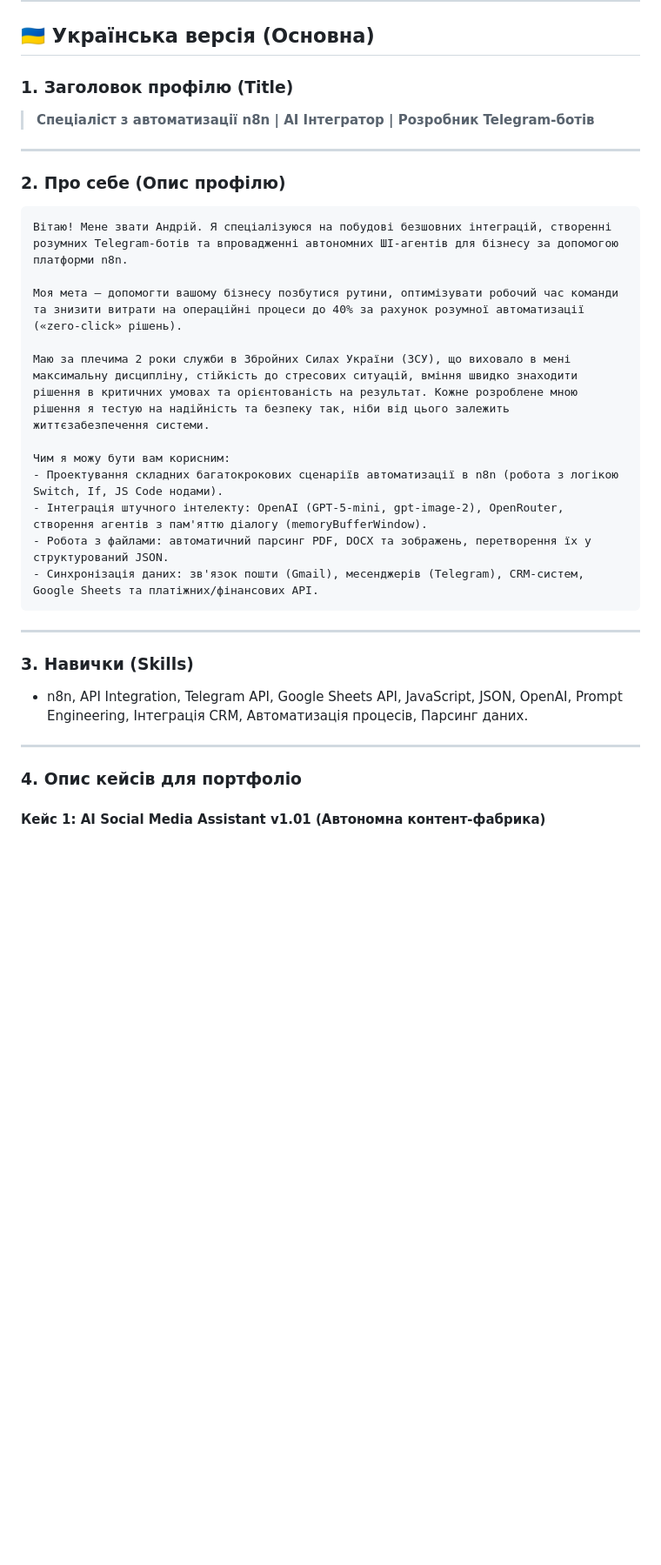
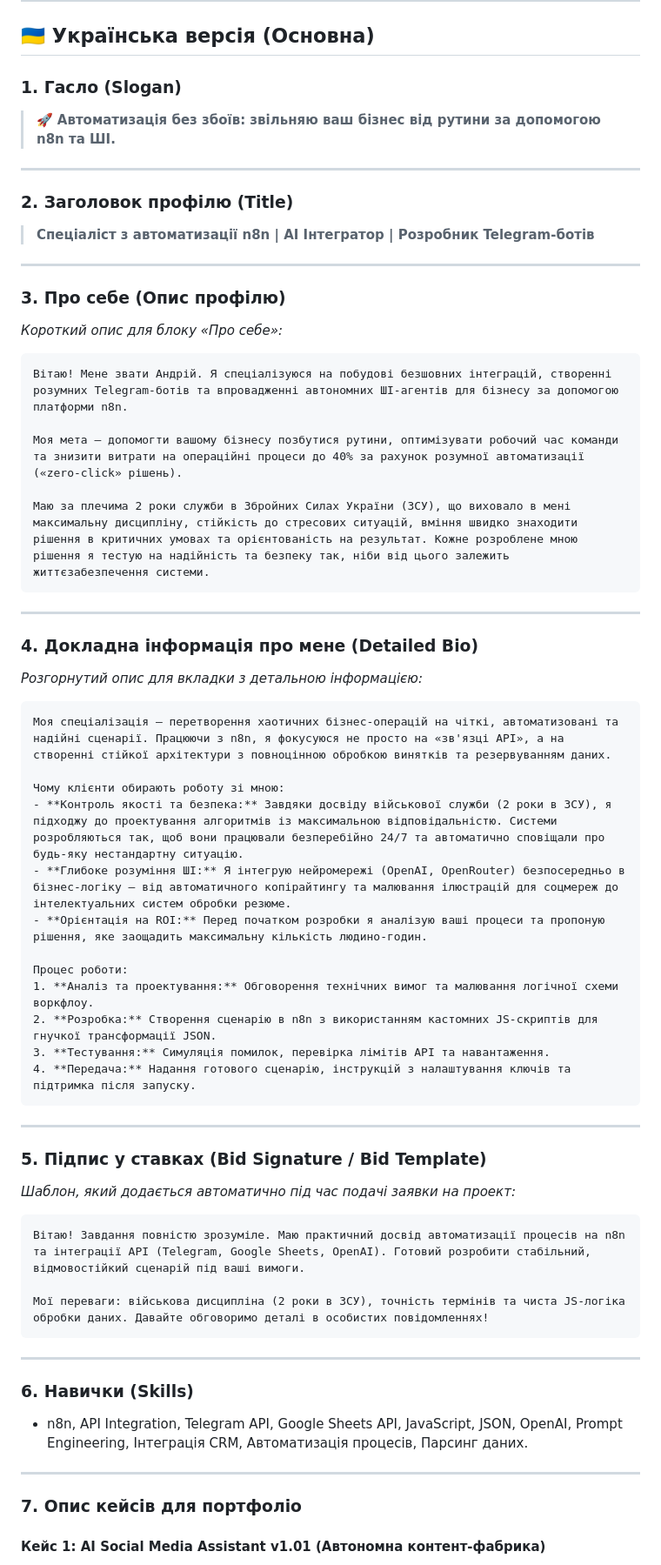
Before and after one commit to albahomelan-bot/radiant-rutherford, a Markdown page: freelancehunt_profile.md, the part around one of its changes. Shown at 87% size. GitHub-like rendering; blank space fills up the shorter version.

Commit message:
Fix duplicate block and format freelancehunt_profile.md

````diff
--- a/freelancehunt_profile.md
+++ b/freelancehunt_profile.md
@@ -6,34 +6,63 @@
 
 ## 🇺🇦 Українська версія (Основна)
 
-### 1. Заголовок профілю (Title)
+### 1. Гасло (Slogan)
+> 🚀 **Автоматизація без збоїв: звільняю ваш бізнес від рутини за допомогою n8n та ШІ.**
+
+---
+
+### 2. Заголовок профілю (Title)
 > **Спеціаліст з автоматизації n8n | AI Інтегратор | Розробник Telegram-ботів**
 
 ---
 
-### 2. Про себе (Опис профілю)
+### 3. Про себе (Опис профілю)
+*Короткий опис для блоку «Про себе»:*
 ```markdown
 Вітаю! Мене звати Андрій. Я спеціалізуюся на побудові безшовних інтеграцій, створенні розумних Telegram-ботів та впровадженні автономних ШІ-агентів для бізнесу за допомогою платформи n8n.
 
 Моя мета — допомогти вашому бізнесу позбутися рутини, оптимізувати робочий час команди та знизити витрати на операційні процеси до 40% за рахунок розумної автоматизації («zero-click» рішень).
 
 Маю за плечима 2 роки служби в Збройних Силах України (ЗСУ), що виховало в мені максимальну дисципліну, стійкість до стресових ситуацій, вміння швидко знаходити рішення в критичних умовах та орієнтованість на результат. Кожне розроблене мною рішення я тестую на надійність та безпеку так, ніби від цього залежить життєзабезпечення системи.
-
-Чим я можу бути вам корисним:
-- Проектування складних багатокрокових сценаріїв автоматизації в n8n (робота з логікою Switch, If, JS Code нодами).
-- Інтеграція штучного інтелекту: OpenAI (GPT-5-mini, gpt-image-2), OpenRouter, створення агентів з пам'яттю діалогу (memoryBufferWindow).
-- Робота з файлами: автоматичний парсинг PDF, DOCX та зображень, перетворення їх у структурований JSON.
-- Синхронізація даних: зв'язок пошти (Gmail), месенджерів (Telegram), CRM-систем, Google Sheets та платіжних/фінансових API.
 ```
 
 ---
 
-### 3. Навички (Skills)
+### 4. Докладна інформація про мене (Detailed Bio)
+*Розгорнутий опис для вкладки з детальною інформацією:*
+```markdown
+Моя спеціалізація — перетворення хаотичних бізнес-операцій на чіткі, автоматизовані та надійні сценарії. Працюючи з n8n, я фокусуюся не просто на «зв'язці API», а на створенні стійкої архітектури з повноцінною обробкою винятків та резервуванням даних.
+
+Чому клієнти обирають роботу зі мною:
+- **Контроль якості та безпека:** Завдяки досвіду військової служби (2 роки в ЗСУ), я підходжу до проектування алгоритмів із максимальною відповідальністю. Системи розробляються так, щоб вони працювали безперебійно 24/7 та автоматично сповіщали про будь-яку нестандартну ситуацію.
+- **Глибоке розуміння ШІ:** Я інтегрую нейромережі (OpenAI, OpenRouter) безпосередньо в бізнес-логіку — від автоматичного копірайтингу та малювання ілюстрацій для соцмереж до інтелектуальних систем обробки резюме.
+- **Орієнтація на ROI:** Перед початком розробки я аналізую ваші процеси та пропоную рішення, яке заощадить максимальну кількість людино-годин.
+
+Процес роботи:
+1. **Аналіз та проектування:** Обговорення технічних вимог та малювання логічної схеми воркфлоу.
+2. **Розробка:** Створення сценарію в n8n з використанням кастомних JS-скриптів для гнучкої трансформації JSON.
+3. **Тестування:** Симуляція помилок, перевірка лімітів API та навантаження.
+4. **Передача:** Надання готового сценарію, інструкцій з налаштування ключів та підтримка після запуску.
+```
+
+---
+
+### 5. Підпис у ставках (Bid Signature / Bid Template)
+*Шаблон, який додається автоматично під час подачі заявки на проект:*
+```markdown
+Вітаю! Завдання повністю зрозуміле. Маю практичний досвід автоматизації процесів на n8n та інтеграції API (Telegram, Google Sheets, OpenAI). Готовий розробити стабільний, відмовостійкий сценарій під ваші вимоги.
+
+Мої переваги: військова дисципліна (2 роки в ЗСУ), точність термінів та чиста JS-логіка обробки даних. Давайте обговоримо деталі в особистих повідомленнях!
+```
+
+---
+
+### 6. Навички (Skills)
 * n8n, API Integration, Telegram API, Google Sheets API, JavaScript, JSON, OpenAI, Prompt Engineering, Інтеграція CRM, Автоматизація процесів, Парсинг даних.
 
 ---
 
-### 4. Опис кейсів для портфоліо
+### 7. Опис кейсів для портфоліо
 
 #### Кейс 1: AI Social Media Assistant v1.01 (Автономна контент-фабрика)
 * **Опис:** Сценарій в n8n, який повністю автоматизує створення контенту. Користувач надсилає голосове повідомлення в Telegram $\rightarrow$ система розпізнає голос (Speech-to-Text) $\rightarrow$ ІІ-копірайтер генерує структурований пост $\rightarrow$ ІІ-ілюстратор створює картинку в стилі flat-style $\rightarrow$ пост автоматично публікується в Instagram та Threads, а дані архівуються в Google Sheets.
````
Also changed, not shown: other parts of freelancehunt_profile.md (+19 -9 lines).
